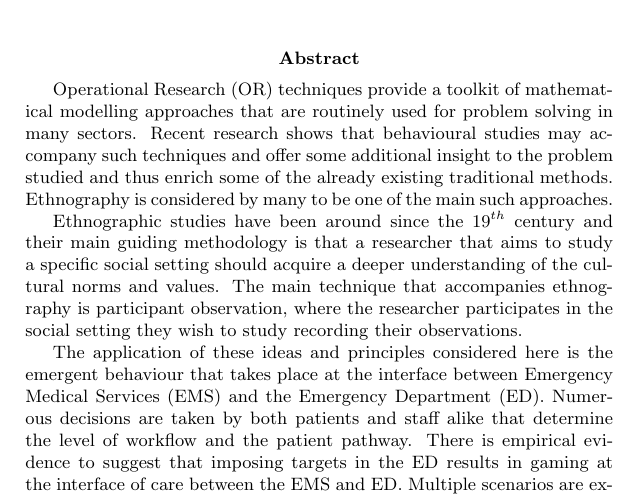
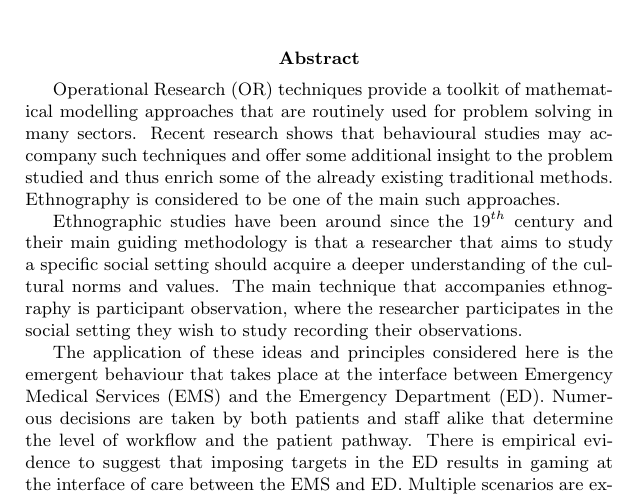
Before and after one commit to MichalisPanayides/Talks, a LaTeX paper (THIS Event 2020/Abstract.tex): part of the page, cut so that both start at the same text. Compiled offline with pdfLaTeX.

Commit message:
Fix minor typo
Co-authored-by: Vince Knight <vincent.knight@gmail.com>

```diff
--- a/THIS Event 2020/Abstract.tex
+++ b/THIS Event 2020/Abstract.tex
@@ -13,7 +13,7 @@
     sectors. Recent research shows that behavioural studies may accompany such
     techniques and offer some additional insight to the problem studied and
     thus enrich some of the already existing traditional methods. Ethnography is
-    considered by many to be one of the main such approaches.
+    considered to be one of the main such approaches.
 
     Ethnographic studies have been around since the \(19^{th}\) century and
     their main guiding methodology is that a researcher that aims to study
```
